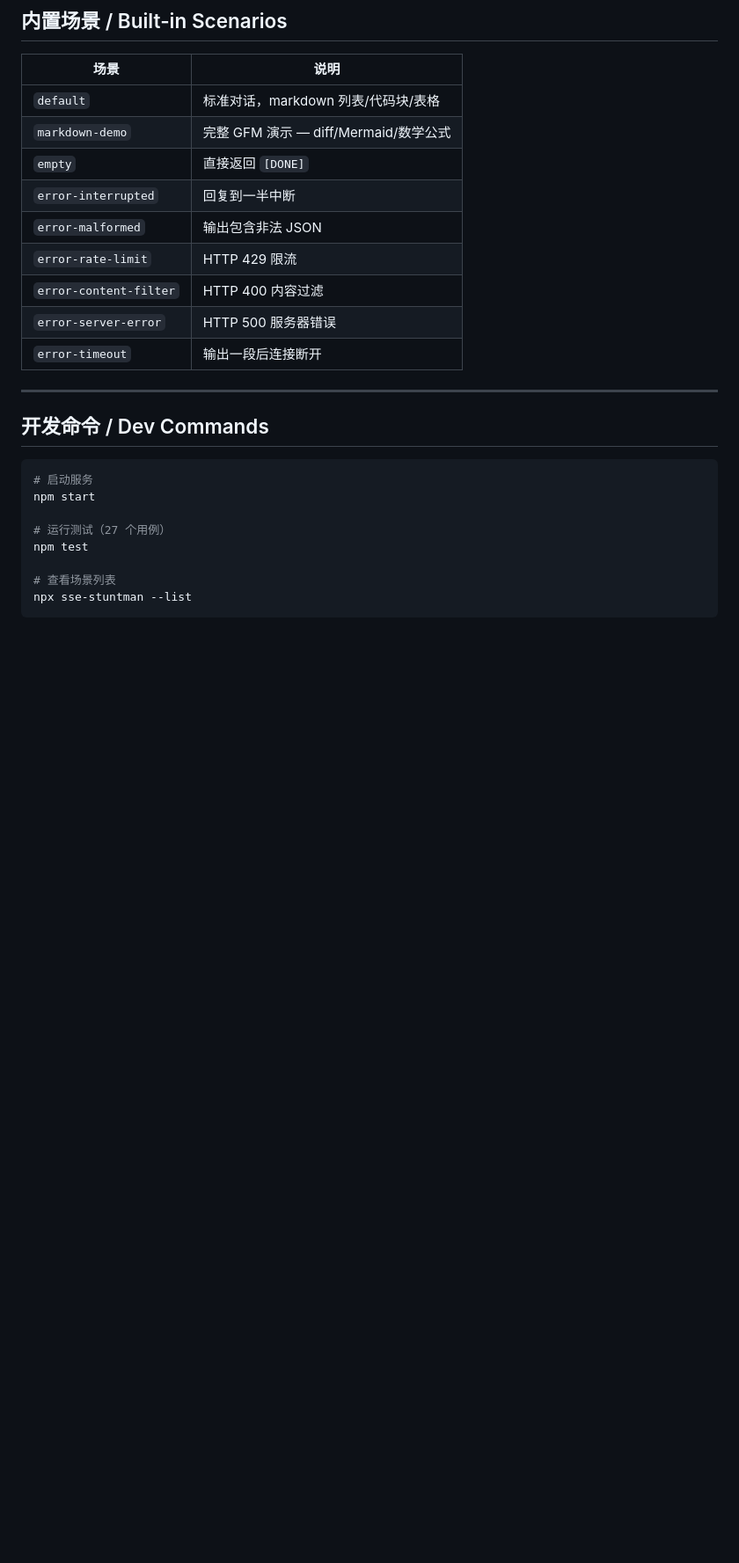
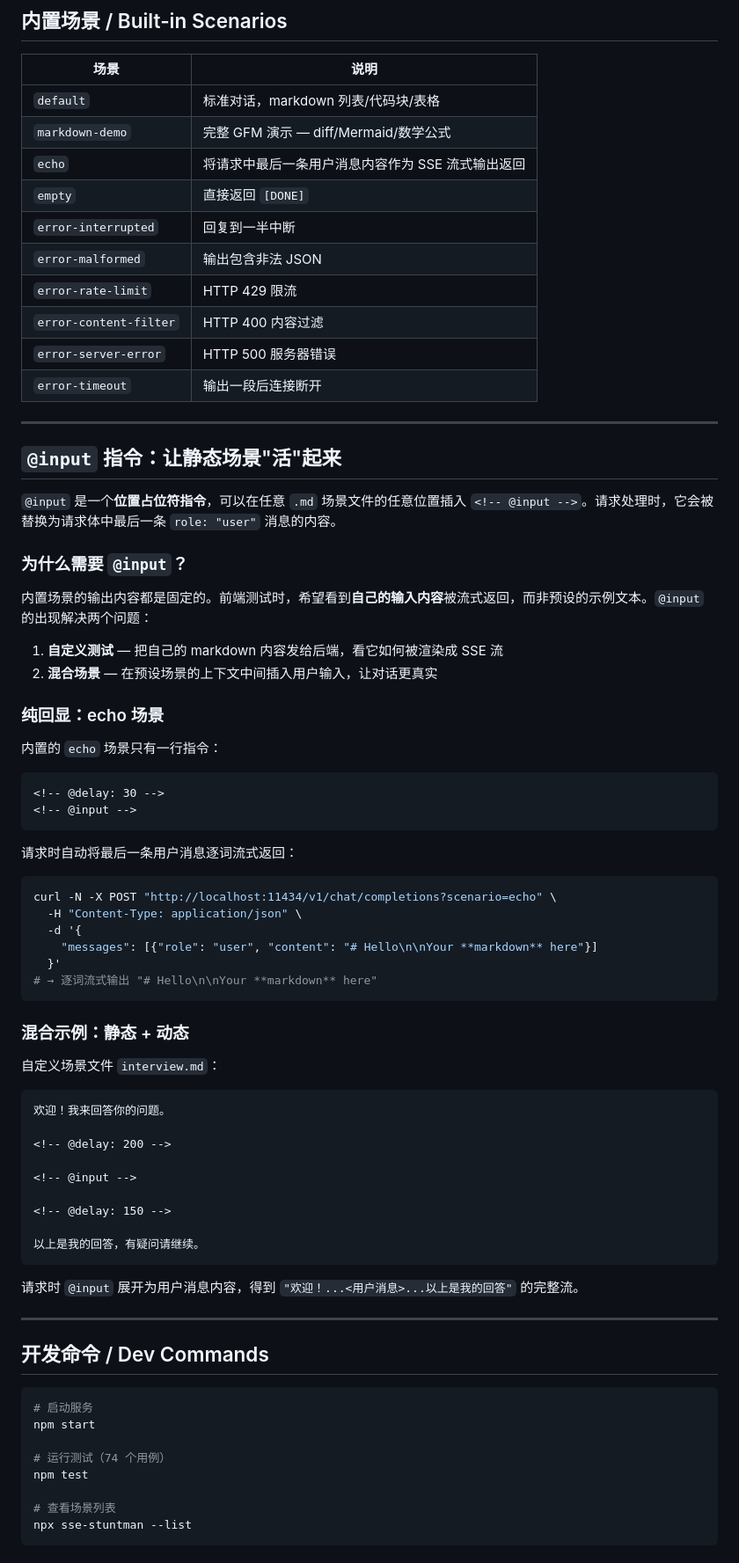
Before and after one commit to legend80s/sse-stuntman, a Markdown page: README.md, the part around one of its changes. Shown at 88% size. Drawn GitHub-style; blank space fills up the shorter version.

Commit message:
docs: add introduction and why new scenario `echo` and new directive `<!-- input -->`

````diff
--- a/README.md
+++ b/README.md
@@ -270,6 +272,7 @@ const stream = await client.chat.completions.create({ model: 'gpt-4o', messages:
 |------|------|
 | `default` | 标准对话，markdown 列表/代码块/表格 |
 | `markdown-demo` | 完整 GFM 演示 — diff/Mermaid/数学公式 |
+| `echo` | 将请求中最后一条用户消息内容作为 SSE 流式输出返回 |
 | `empty` | 直接返回 `[DONE]` |
 | `error-interrupted` | 回复到一半中断 |
 | `error-malformed` | 输出包含非法 JSON |
@@ -280,13 +283,64 @@ const stream = await client.chat.completions.create({ model: 'gpt-4o', messages:
 
 ---
 
+## `@input` 指令：让静态场景"活"起来
+
+`@input` 是一个**位置占位符指令**，可以在任意 `.md` 场景文件的任意位置插入 `<!-- @input -->`。请求处理时，它会被替换为请求体中最后一条 `role: "user"` 消息的内容。
+
+### 为什么需要 `@input`？
+
+内置场景的输出内容都是固定的。前端测试时，希望看到**自己的输入内容**被流式返回，而非预设的示例文本。`@input` 的出现解决两个问题：
+
+1. **自定义测试** — 把自己的 markdown 内容发给后端，看它如何被渲染成 SSE 流
+2. **混合场景** — 在预设场景的上下文中间插入用户输入，让对话更真实
+
+### 纯回显：echo 场景
+
+内置的 `echo` 场景只有一行指令：
+
+```markdown
+<!-- @delay: 30 -->
+<!-- @input -->
+```
+
+请求时自动将最后一条用户消息逐词流式返回：
+
+```bash
+curl -N -X POST "http://localhost:11434/v1/chat/completions?scenario=echo" \
+  -H "Content-Type: application/json" \
+  -d '{
+    "messages": [{"role": "user", "content": "# Hello\n\nYour **markdown** here"}]
+  }'
+# → 逐词流式输出 "# Hello\n\nYour **markdown** here"
+```
+
+### 混合示例：静态 + 动态
+
+自定义场景文件 `interview.md`：
+
+```markdown
+欢迎！我来回答你的问题。
+
+<!-- @delay: 200 -->
+
+<!-- @input -->
+
+<!-- @delay: 150 -->
+
+以上是我的回答，有疑问请继续。
+```
+
+请求时 `@input` 展开为用户消息内容，得到 `"欢迎！...<用户消息>...以上是我的回答"` 的完整流。
+
+---
+
 ## 开发命令 / Dev Commands
 
 ```bash
 # 启动服务
 npm start
 
-# 运行测试（27 个用例）
+# 运行测试（74 个用例）
 npm test
 
 # 查看场景列表
````
Also changed, not shown: other parts of README.md (+5 -3 lines), docs/scenario-guide.md (+41 -0 lines).
